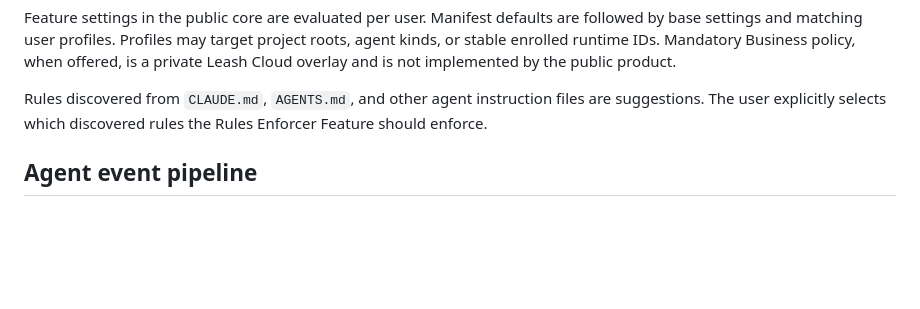
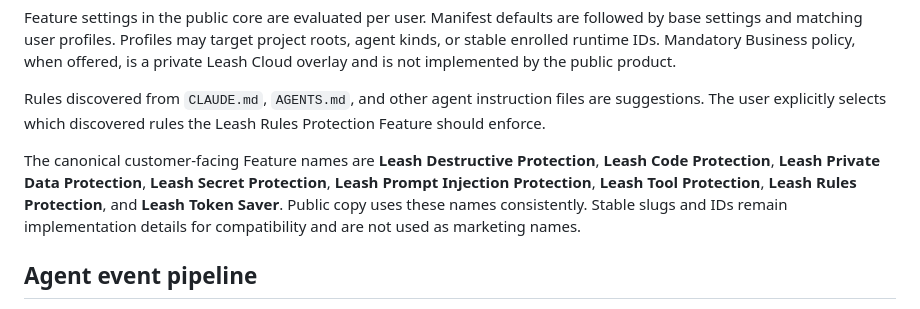
Before and after one commit to open-leash/desktop-client, a Markdown page: docs/Product.md, the part around the change. Drawn GitHub-style; blank space fills up the shorter version.

Commit message:
Align customer-facing feature names

```diff
--- a/docs/Product.md
+++ b/docs/Product.md
@@ -125,7 +125,14 @@ the public product.
 
 Rules discovered from `CLAUDE.md`, `AGENTS.md`, and other agent instruction
 files are suggestions. The user explicitly selects which discovered rules the
-Rules Enforcer Feature should enforce.
+Leash Rules Protection Feature should enforce.
+
+The canonical customer-facing Feature names are **Leash Destructive
+Protection**, **Leash Code Protection**, **Leash Private Data Protection**,
+**Leash Secret Protection**, **Leash Prompt Injection Protection**, **Leash
+Tool Protection**, **Leash Rules Protection**, and **Leash Token Saver**. Public
+copy uses these names consistently. Stable slugs and IDs remain implementation
+details for compatibility and are not used as marketing names.
 
 ## Agent event pipeline
 
```
